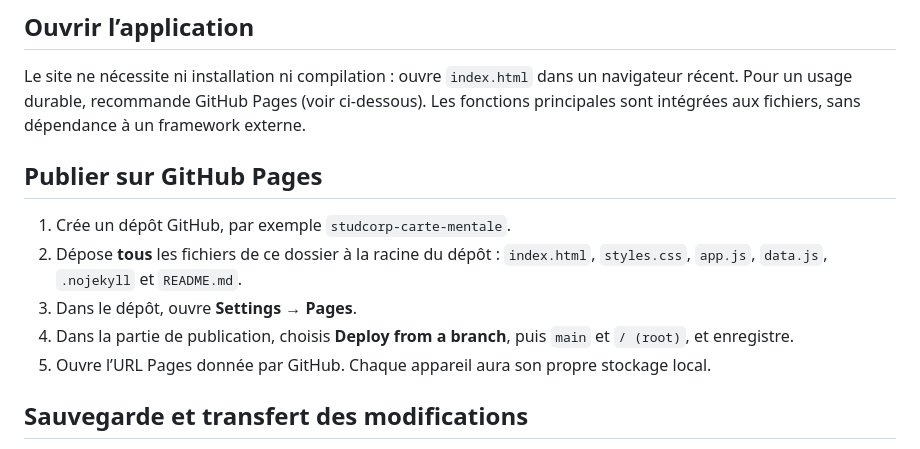
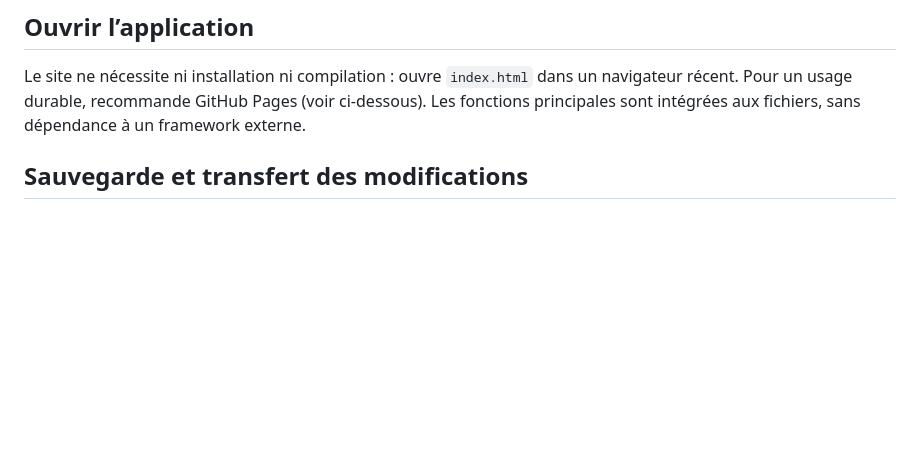
Before and after one commit to sopp24/Cocon-S-mantique-Studcorp, a Markdown page: README.md, the part around the change. Rendered like a GitHub page; blank space fills up the shorter version.

```diff
--- a/README.md
+++ b/README.md
@@ -13,14 +13,6 @@ Application web statique et responsive créée à partir de `Tableau blanc.pdf`
 ## Ouvrir l’application
 
 Le site ne nécessite ni installation ni compilation : ouvre `index.html` dans un navigateur récent. Pour un usage durable, recommande GitHub Pages (voir ci-dessous). Les fonctions principales sont intégrées aux fichiers, sans dépendance à un framework externe.
-
-## Publier sur GitHub Pages
-
-1. Crée un dépôt GitHub, par exemple `studcorp-carte-mentale`.
-2. Dépose **tous** les fichiers de ce dossier à la racine du dépôt : `index.html`, `styles.css`, `app.js`, `data.js`, `.nojekyll` et `README.md`.
-3. Dans le dépôt, ouvre **Settings → Pages**.
-4. Dans la partie de publication, choisis **Deploy from a branch**, puis `main` et `/ (root)`, et enregistre.
-5. Ouvre l’URL Pages donnée par GitHub. Chaque appareil aura son propre stockage local.
 
 ## Sauvegarde et transfert des modifications
 
```
